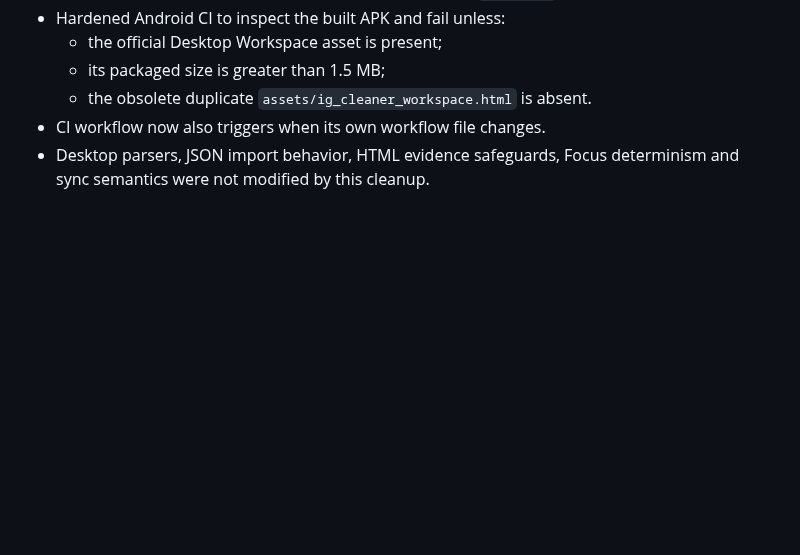
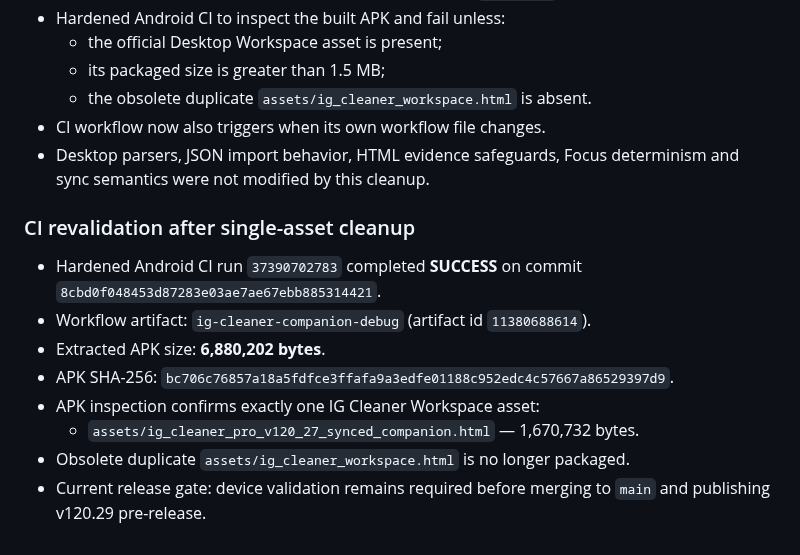
Before and after one commit to michels-lab/IG-Cleaner-Pro, a Markdown page: PROJECT_LOG.md, the part around the change. Drawn GitHub-style; blank space fills up the shorter version.

Commit message:
Record validated v120.29 single-Workspace APK

```diff
--- a/PROJECT_LOG.md
+++ b/PROJECT_LOG.md
@@ -679,3 +679,14 @@ The next chat should continue from this section instead of reconstructing the An
   - the obsolete duplicate `assets/ig_cleaner_workspace.html` is absent.
 - CI workflow now also triggers when its own workflow file changes.
 - Desktop parsers, JSON import behavior, HTML evidence safeguards, Focus determinism and sync semantics were not modified by this cleanup.
+
+### CI revalidation after single-asset cleanup
+
+- Hardened Android CI run `37390702783` completed **SUCCESS** on commit `8cbd0f048453d87283e03ae7ae67ebb885314421`.
+- Workflow artifact: `ig-cleaner-companion-debug` (artifact id `11380688614`).
+- Extracted APK size: **6,880,202 bytes**.
+- APK SHA-256: `bc706c76857a18a5fdfce3ffafa9a3edfe01188c952edc4c57667a86529397d9`.
+- APK inspection confirms exactly one IG Cleaner Workspace asset:
+  - `assets/ig_cleaner_pro_v120_27_synced_companion.html` — 1,670,732 bytes.
+- Obsolete duplicate `assets/ig_cleaner_workspace.html` is no longer packaged.
+- Current release gate: device validation remains required before merging to `main` and publishing v120.29 pre-release.
```
